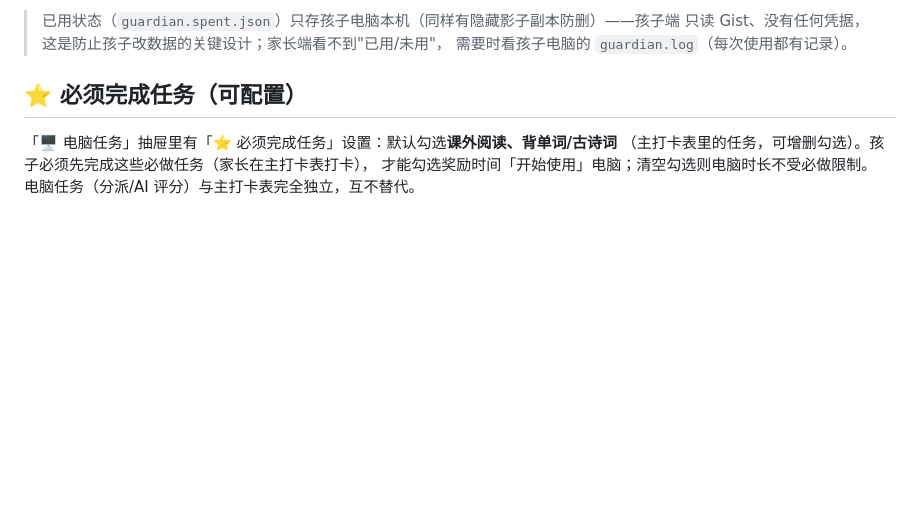
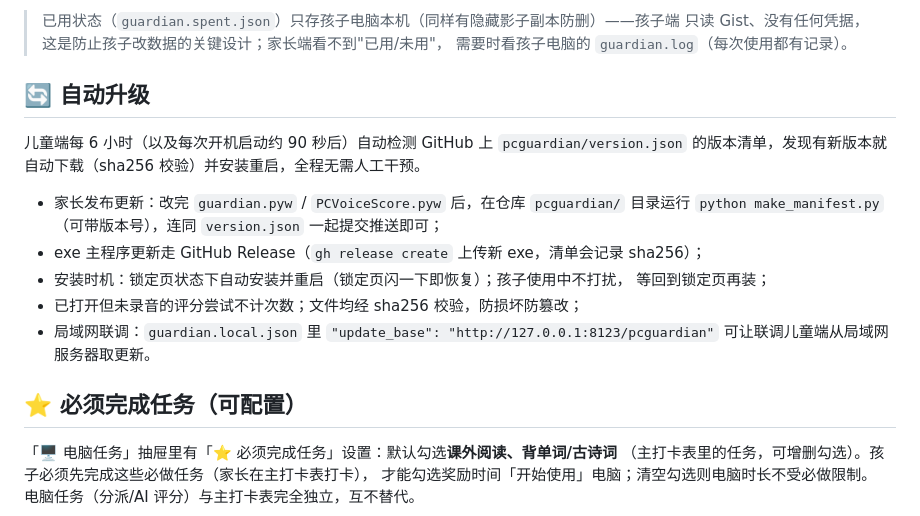
Before and after one commit to kevinxuk/chore-reward-app, a Markdown page: pcguardian/使用说明.md, the part around the change. Rendered like a GitHub page; blank space fills up the shorter version.

Commit message:
docs(pcguardian): 自动升级说明

```diff
--- a/pcguardian/使用说明.md
+++ b/pcguardian/使用说明.md
@@ -25,6 +25,20 @@
 > 只读 Gist、没有任何凭据，这是防止孩子改数据的关键设计；家长端看不到"已用/未用"，
 > 需要时看孩子电脑的 `guardian.log`（每次使用都有记录）。
 
+
+## 🔄 自动升级
+
+儿童端每 6 小时（以及每次开机启动约 90 秒后）自动检测 GitHub 上 `pcguardian/version.json`
+的版本清单，发现有新版本就自动下载（sha256 校验）并安装重启，全程无需人工干预。
+
+- 家长发布更新：改完 `guardian.pyw` / `PCVoiceScore.pyw` 后，在仓库 `pcguardian/` 目录运行
+  `python make_manifest.py`（可带版本号），连同 `version.json` 一起提交推送即可；
+- exe 主程序更新走 GitHub Release（`gh release create` 上传新 exe，清单会记录 sha256）；
+- 安装时机：锁定页状态下自动安装并重启（锁定页闪一下即恢复）；孩子使用中不打扰，
+  等回到锁定页再装；
+- 已打开但未录音的评分尝试不计次数；文件均经 sha256 校验，防损坏防篡改；
+- 局域网联调：`guardian.local.json` 里 `"update_base": "http://127.0.0.1:8123/pcguardian"`
+  可让联调儿童端从局域网服务器取更新。
 
 ## ⭐ 必须完成任务（可配置）
 
```
